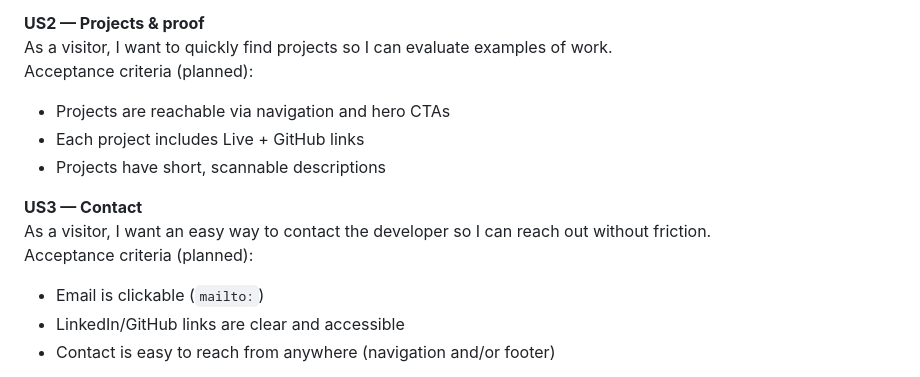
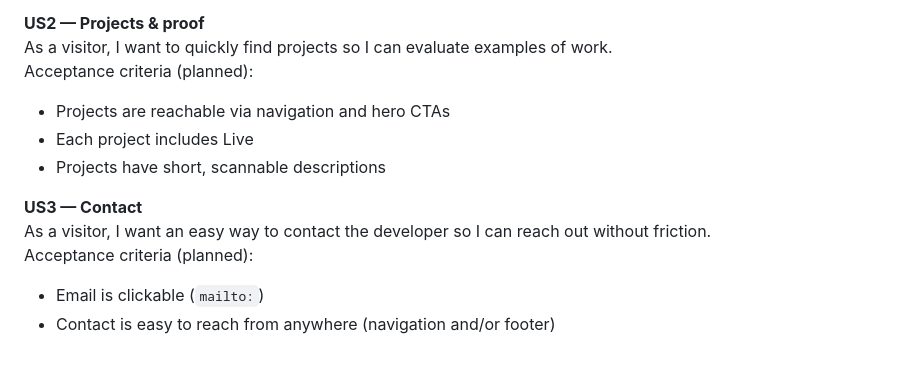
Before and after one commit to ShvetsViktor/My_Portfolio, a Markdown page: README.md, the part around the change. Rendered like a GitHub page.

```diff
--- a/README.md
+++ b/README.md
@@ -338,14 +338,13 @@ Acceptance criteria (planned):
 As a visitor, I want to quickly find projects so I can evaluate examples of work.
 Acceptance criteria (planned):
 - Projects are reachable via navigation and hero CTAs
-- Each project includes Live + GitHub links
+- Each project includes Live
 - Projects have short, scannable descriptions
 
 **US3 — Contact**
 As a visitor, I want an easy way to contact the developer so I can reach out without friction.
 Acceptance criteria (planned):
 - Email is clickable (`mailto:`)
-- LinkedIn/GitHub links are clear and accessible
 - Contact is easy to reach from anywhere (navigation and/or footer)
 
 **US4 — Skills scan**
```
